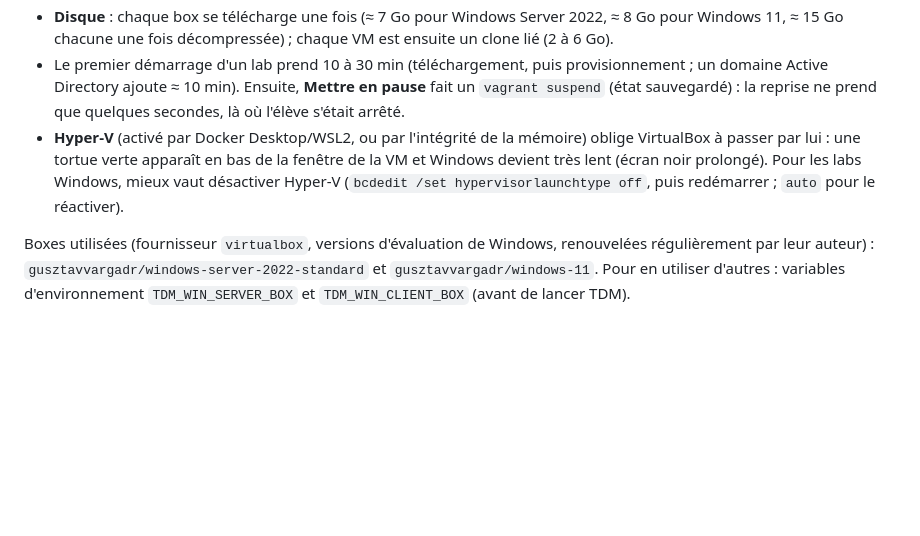
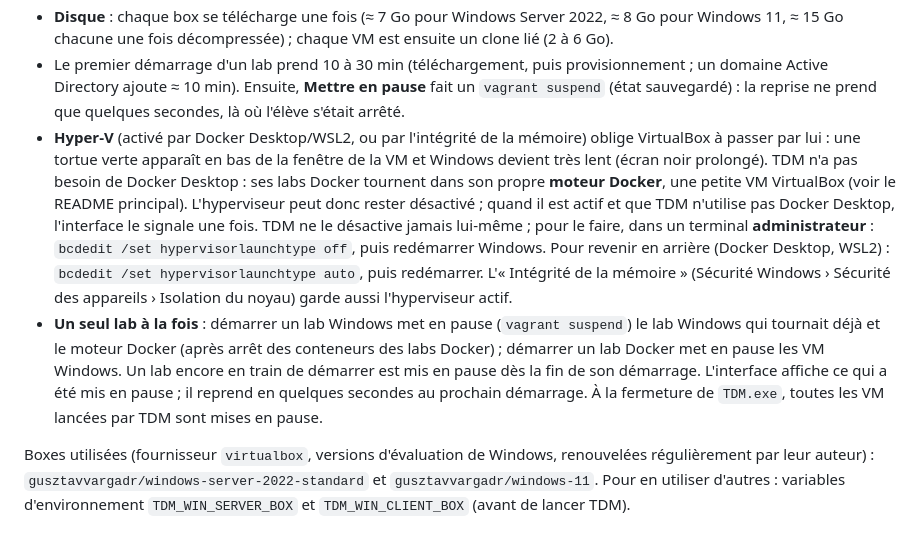
Before and after one commit to 846877/TDM, a Markdown page: labs/systemes-windows/README.md, the part around the change. Drawn GitHub-style; blank space fills up the shorter version.

```diff
--- a/labs/systemes-windows/README.md
+++ b/labs/systemes-windows/README.md
@@ -29,8 +29,19 @@ labs/systemes-windows/
   sauvegardé) : la reprise ne prend que quelques secondes, là où l'élève s'était arrêté.
 - **Hyper-V** (activé par Docker Desktop/WSL2, ou par l'intégrité de la mémoire) oblige VirtualBox à
   passer par lui : une tortue verte apparaît en bas de la fenêtre de la VM et Windows devient très
-  lent (écran noir prolongé). Pour les labs Windows, mieux vaut désactiver Hyper-V
-  (`bcdedit /set hypervisorlaunchtype off`, puis redémarrer ; `auto` pour le réactiver).
+  lent (écran noir prolongé). TDM n'a pas besoin de Docker Desktop : ses labs Docker tournent dans son
+  propre **moteur Docker**, une petite VM VirtualBox (voir le README principal). L'hyperviseur peut
+  donc rester désactivé ; quand il est actif et que TDM n'utilise pas Docker Desktop, l'interface le
+  signale une fois. TDM ne le désactive jamais lui-même ; pour le faire, dans un terminal
+  **administrateur** : `bcdedit /set hypervisorlaunchtype off`, puis redémarrer Windows. Pour revenir
+  en arrière (Docker Desktop, WSL2) : `bcdedit /set hypervisorlaunchtype auto`, puis redémarrer.
+  L'« Intégrité de la mémoire » (Sécurité Windows › Sécurité des appareils › Isolation du noyau)
+  garde aussi l'hyperviseur actif.
+- **Un seul lab à la fois** : démarrer un lab Windows met en pause (`vagrant suspend`) le lab Windows
+  qui tournait déjà et le moteur Docker (après arrêt des conteneurs des labs Docker) ; démarrer un lab
+  Docker met en pause les VM Windows. Un lab encore en train de démarrer est mis en pause dès la fin
+  de son démarrage. L'interface affiche ce qui a été mis en pause ; il reprend en quelques secondes
+  au prochain démarrage. À la fermeture de `TDM.exe`, toutes les VM lancées par TDM sont mises en pause.
 
 Boxes utilisées (fournisseur `virtualbox`, versions d'évaluation de Windows, renouvelées
 régulièrement par leur auteur) : `gusztavvargadr/windows-server-2022-standard` et
```
Also changed, not shown: README.md (+47 -3 lines).
